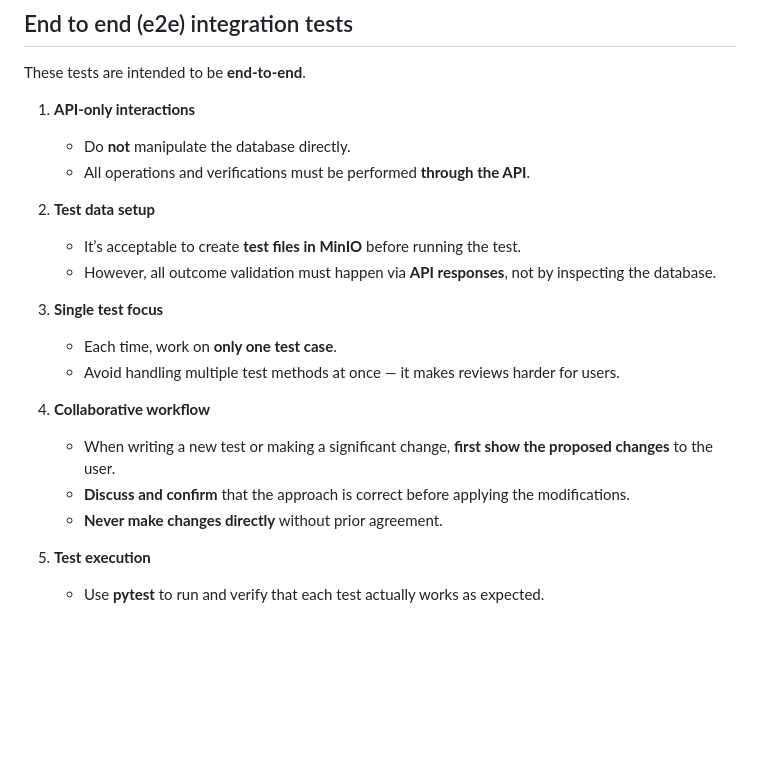
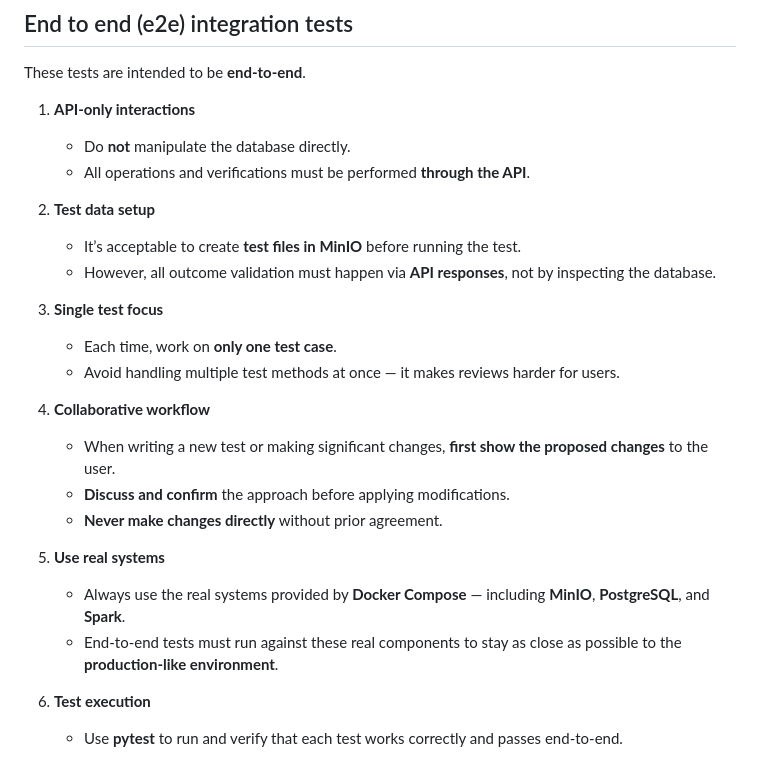
Before and after one commit to vusal-iom/autoloader, a Markdown page: CLAUDE.md, the part around the change. Drawn GitHub-style; blank space fills up the shorter version.

Commit message:
claude md update (e2e tests)

```diff
--- a/CLAUDE.md
+++ b/CLAUDE.md
@@ -178,21 +178,31 @@ See documentation under `docs/batch-processing/`:
 These tests are intended to be **end-to-end**.
 
 1. **API-only interactions**
+
    * Do **not** manipulate the database directly.
    * All operations and verifications must be performed **through the API**.
 
 2. **Test data setup**
+
    * It’s acceptable to create **test files in MinIO** before running the test.
    * However, all outcome validation must happen via **API responses**, not by inspecting the database.
 
 3. **Single test focus**
+
    * Each time, work on **only one test case**.
    * Avoid handling multiple test methods at once — it makes reviews harder for users.
 
 4. **Collaborative workflow**
-   * When writing a new test or making a significant change, **first show the proposed changes** to the user.
-   * **Discuss and confirm** that the approach is correct before applying the modifications.
+
+   * When writing a new test or making significant changes, **first show the proposed changes** to the user.
+   * **Discuss and confirm** the approach before applying modifications.
    * **Never make changes directly** without prior agreement.
 
-5. **Test execution**
-   * Use **pytest** to run and verify that each test actually works as expected.
+5. **Use real systems**
+
+   * Always use the real systems provided by **Docker Compose** — including **MinIO**, **PostgreSQL**, and **Spark**.
+   * End-to-end tests must run against these real components to stay as close as possible to the **production-like environment**.
+
+6. **Test execution**
+
+   * Use **pytest** to run and verify that each test works correctly and passes end-to-end.
```
